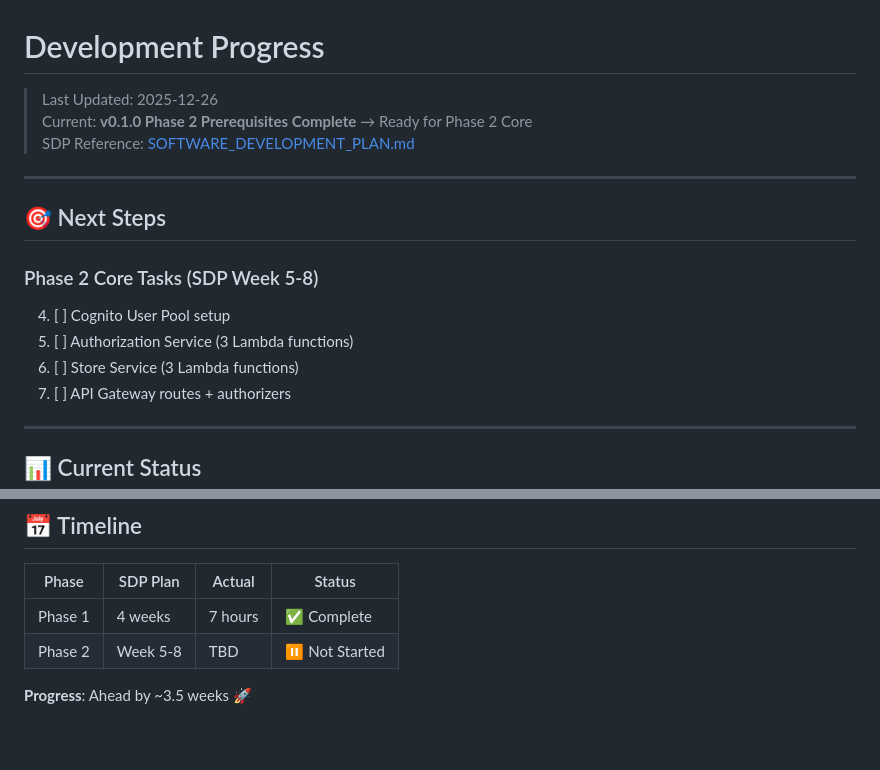
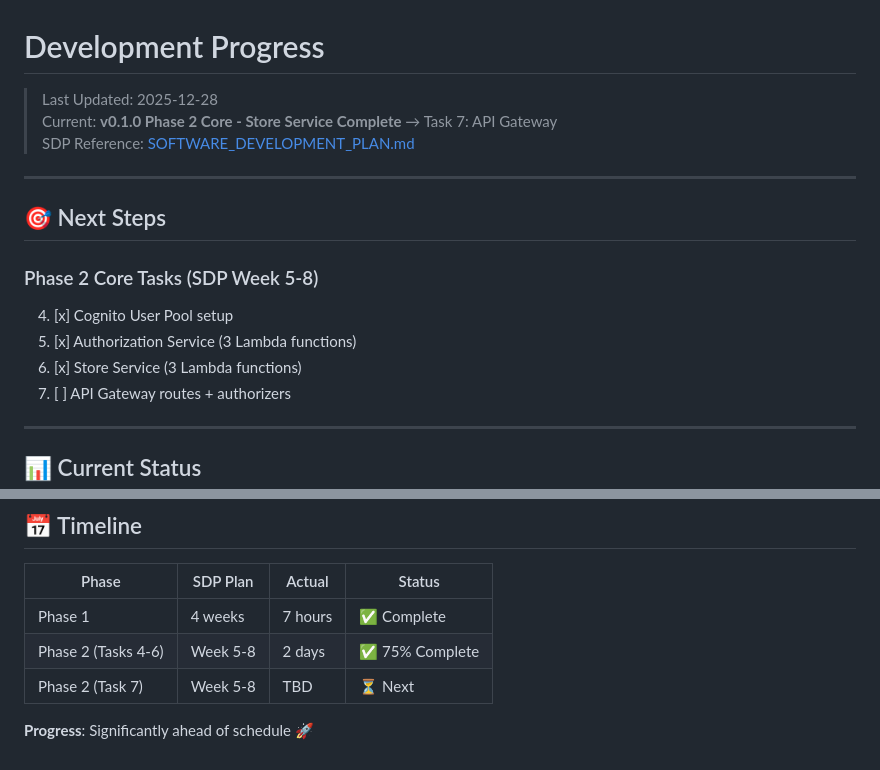
Before and after one commit to simonsicicl/my-online-ordering, a Markdown page: PROGRESS.md, 2 parts joined by grey strips. Drawn GitHub-style.

```diff
--- a/PROGRESS.md
+++ b/PROGRESS.md
@@ -1,7 +1,7 @@
 # Development Progress
 
-> Last Updated: 2025-12-26
-> Current: **v0.1.0 Phase 2 Prerequisites Complete** → Ready for Phase 2 Core
+> Last Updated: 2025-12-28
+> Current: **v0.1.0 Phase 2 Core - Store Service Complete** → Task 7: API Gateway
 > SDP Reference: [SOFTWARE_DEVELOPMENT_PLAN.md](doc/SOFTWARE_DEVELOPMENT_PLAN.md)
 
 ---
@@ -9,9 +9,9 @@
 ## 🎯 Next Steps
 
 ### Phase 2 Core Tasks (SDP Week 5-8)
-4. [ ] Cognito User Pool setup
-5. [ ] Authorization Service (3 Lambda functions)
-6. [ ] Store Service (3 Lambda functions)
+4. [x] Cognito User Pool setup
+5. [x] Authorization Service (3 Lambda functions)
+6. [x] Store Service (3 Lambda functions)
 7. [ ] API Gateway routes + authorizers
 
 ---
@@ -97,6 +138,7 @@ _Progress will be tracked here..._
 | Phase | SDP Plan | Actual | Status |
 |-------|----------|--------|--------|
 | Phase 1 | 4 weeks | 7 hours | ✅ Complete |
-| Phase 2 | Week 5-8 | TBD | ⏸️ Not Started |
+| Phase 2 (Tasks 4-6) | Week 5-8 | 2 days | ✅ 75% Complete |
+| Phase 2 (Task 7) | Week 5-8 | TBD | ⏳ Next |
 
-**Progress**: Ahead by ~3.5 weeks 🚀
+**Progress**: Significantly ahead of schedule 🚀
```
Also changed, not shown: other parts of PROGRESS.md (+45 -4 lines).
